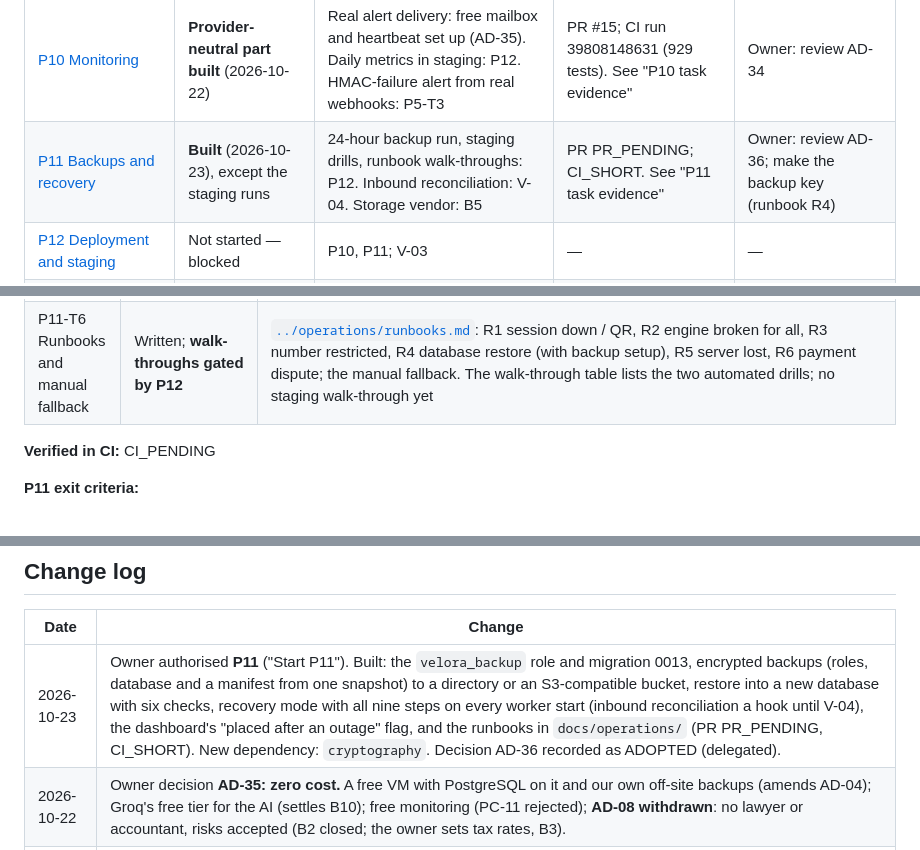
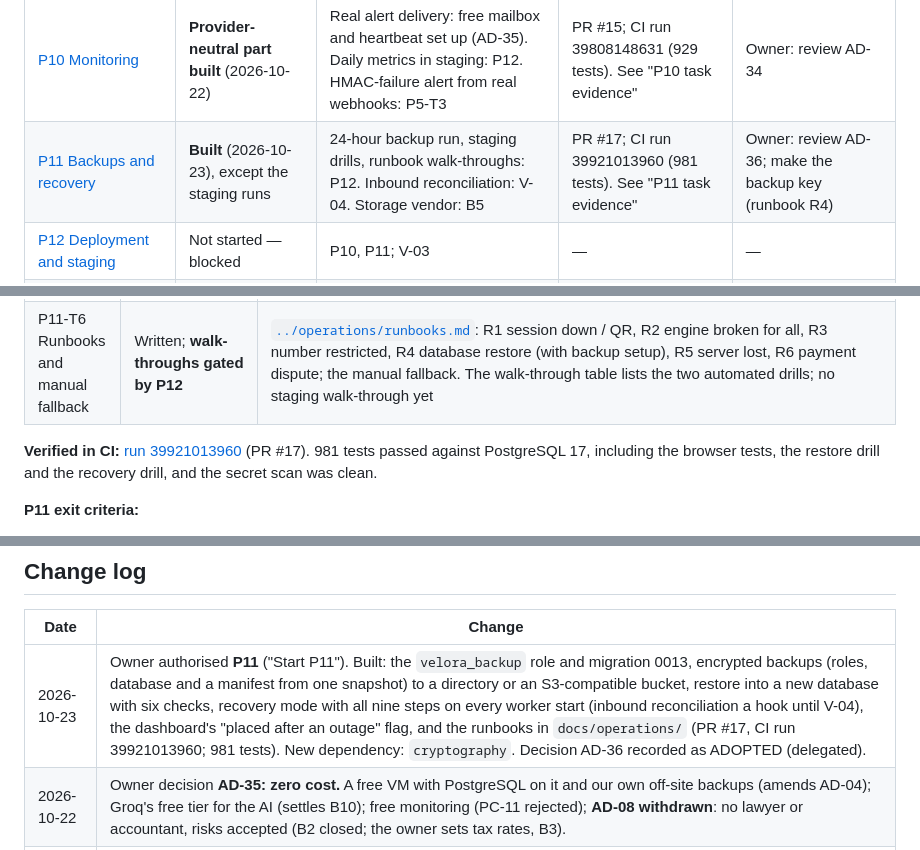
Before and after one commit to malikaliraza-2005/VELORA, a Markdown page: docs/planning/implementation-status.md, 3 parts joined by grey strips. Rendered like a GitHub page.

Commit message:
docs: mark P11 built with CI evidence

```diff
--- a/docs/planning/implementation-status.md
+++ b/docs/planning/implementation-status.md
@@ -56,7 +56,7 @@ A reduced live-trial variant that fits these constraints is **proposed, not appr
 | [P8 Payment verification](phases/p08-payment-verification.md) | **Provider-neutral part built** (2026-10-21) | Real-WhatsApp exit tests: Go (V-01). Evidence media for staff: P5-T2 | PR #10; CI run 39641355254 (761 tests). See "P8 task evidence" | Owner: review AD-32 |
 | [P9 Staff dashboard](phases/p09-staff-dashboard.md) | **Provider-neutral part built** (2026-10-22) | Staging E2E with a test number: Go (V-01) and P12. Usability check: P13 | PR #12; CI run 39775329133 (810 tests). See "P9 task evidence" | Owner: review AD-33 |
 | [P10 Monitoring](phases/p10-monitoring-and-alerting.md) | **Provider-neutral part built** (2026-10-22) | Real alert delivery: free mailbox and heartbeat set up (AD-35). Daily metrics in staging: P12. HMAC-failure alert from real webhooks: P5-T3 | PR #15; CI run 39808148631 (929 tests). See "P10 task evidence" | Owner: review AD-34 |
-| [P11 Backups and recovery](phases/p11-backups-recovery-and-runbooks.md) | **Built** (2026-10-23), except the staging runs | 24-hour backup run, staging drills, runbook walk-throughs: P12. Inbound reconciliation: V-04. Storage vendor: B5 | PR PR_PENDING; CI_SHORT. See "P11 task evidence" | Owner: review AD-36; make the backup key (runbook R4) |
+| [P11 Backups and recovery](phases/p11-backups-recovery-and-runbooks.md) | **Built** (2026-10-23), except the staging runs | 24-hour backup run, staging drills, runbook walk-throughs: P12. Inbound reconciliation: V-04. Storage vendor: B5 | PR #17; CI run 39921013960 (981 tests). See "P11 task evidence" | Owner: review AD-36; make the backup key (runbook R4) |
 | [P12 Deployment and staging](phases/p12-deployment-and-staging.md) | Not started — blocked | P10, P11; V-03 | — | — |
 | [P13 Pilot onboarding](phases/p13-pilot-onboarding.md) | Not started — blocked | P12; legal brief; consent form; tax confirmation; owner approval | — | — |
 
@@ -360,7 +360,7 @@ Only what works without the OpenWA Go was built (see AD-36 on the scope). Implem
 | P11-T5 Recovery-mode drill | Done in CI against the `FakeProvider`; **the staging drill is gated by P12** | `orders/test_recovery_mode.py::test_recovery_drill_after_a_one_hour_outage`: the real worker, a crash mid-send, a simulated 1-hour outage with messages arriving meanwhile, then a restart: **no duplicate orders, no stale YES accepted, every outbox message resolved** (sent, unknown or stale), every inbound message processed, the transfer window extended, the backlog order highlighted, at most 20 sends a minute |
 | P11-T6 Runbooks and manual fallback | Written; **walk-throughs gated by P12** | [`../operations/runbooks.md`](../operations/runbooks.md): R1 session down / QR, R2 engine broken for all, R3 number restricted, R4 database restore (with backup setup), R5 server lost, R6 payment dispute; the manual fallback. The walk-through table lists the two automated drills; no staging walk-through yet |
 
-**Verified in CI:** CI_PENDING
+**Verified in CI:** [run 39921013960](https://github.com/malikaliraza-2005/VELORA/actions/runs/39921013960) (PR #17). 981 tests passed against PostgreSQL 17, including the browser tests, the restore drill and the recovery drill, and the secret scan was clean.
 
 **P11 exit criteria:**
 - **Restore drill:**
@@ -426,7 +426,7 @@ After that, follow the beginner setup guide in the validation plan's appendix.
 
 | Date | Change |
 |---|---|
-| 2026-10-23 | Owner authorised **P11** ("Start P11"). Built: the `velora_backup` role and migration 0013, encrypted backups (roles, database and a manifest from one snapshot) to a directory or an S3-compatible bucket, restore into a new database with six checks, recovery mode with all nine steps on every worker start (inbound reconciliation a hook until V-04), the dashboard's "placed after an outage" flag, and the runbooks in `docs/operations/` (PR PR_PENDING, CI_SHORT). New dependency: `cryptography`. Decision AD-36 recorded as ADOPTED (delegated). |
+| 2026-10-23 | Owner authorised **P11** ("Start P11"). Built: the `velora_backup` role and migration 0013, encrypted backups (roles, database and a manifest from one snapshot) to a directory or an S3-compatible bucket, restore into a new database with six checks, recovery mode with all nine steps on every worker start (inbound reconciliation a hook until V-04), the dashboard's "placed after an outage" flag, and the runbooks in `docs/operations/` (PR #17, CI run 39921013960; 981 tests). New dependency: `cryptography`. Decision AD-36 recorded as ADOPTED (delegated). |
 | 2026-10-22 | Owner decision **AD-35: zero cost.** A free VM with PostgreSQL on it and our own off-site backups (amends AD-04); Groq's free tier for the AI (settles B10); free monitoring (PC-11 rejected); **AD-08 withdrawn**: no lawyer or accountant, risks accepted (B2 closed; the owner sets tax rates, B3). |
 | 2026-10-22 | Owner authorised **P10** ("Start P10"). Built the provider-neutral part: JSON logs with tenant and correlation ids (cookies now redacted too), `/readyz`, the `velora_monitor` role and migration 0012, metrics, alert rules with email and webhook delivery and a heartbeat, the four drills, and the founder's `status` and `daily` commands (PR #15, CI run 39808148631; 929 tests). Decision AD-34 recorded as ADOPTED (delegated). No alert vendor chosen (B11). |
 | 2026-10-22 | Added a local testing tool (`python -m velora.dev`: demo restaurant, dashboard, simulated WhatsApp customer) and the guide [`local-testing-guide.md`](local-testing-guide.md). The Menu screen gained draft review, CSV import, publishing and rollback, which a fresh restaurant needs before it can take orders. Checked by hand end to end on a fresh install: order on simulated WhatsApp → dashboard → accept → the customer's status messages. |
```
